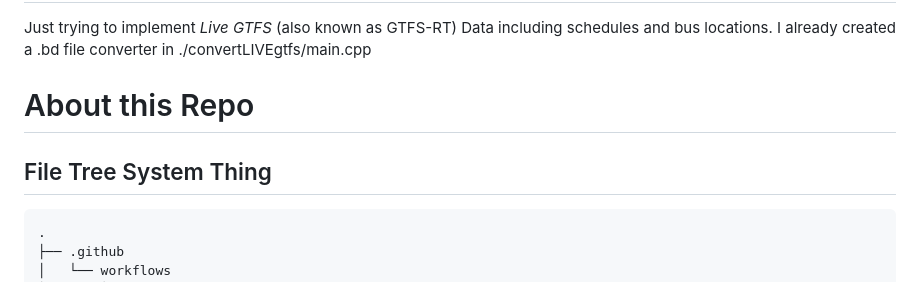
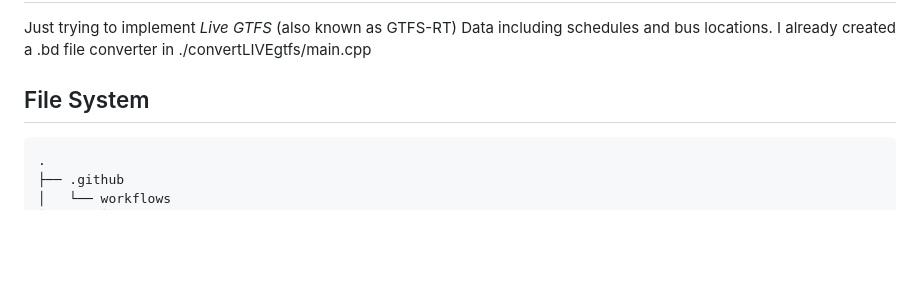
Before and after one commit to JettM9104/GTFS-Parser, a Markdown page: README.md, the part around the change printed below. Drawn GitHub-style; blank space fills up the shorter version.

````diff
--- a/README.md
+++ b/README.md
@@ -17,9 +17,7 @@ There are some other random files that I use to create and test functions, struc
 ## What are my goals for the future?
 Just trying to implement *Live GTFS* (also known as GTFS-RT) Data including schedules and bus locations. I already created a .bd file converter in ./convertLIVEgtfs/main.cpp
 
-# About this Repo
-
-## File Tree System Thing
+## File System
 
 ```
 .
````
Also changed, not shown: other parts of README.md (+1 -1 lines).
